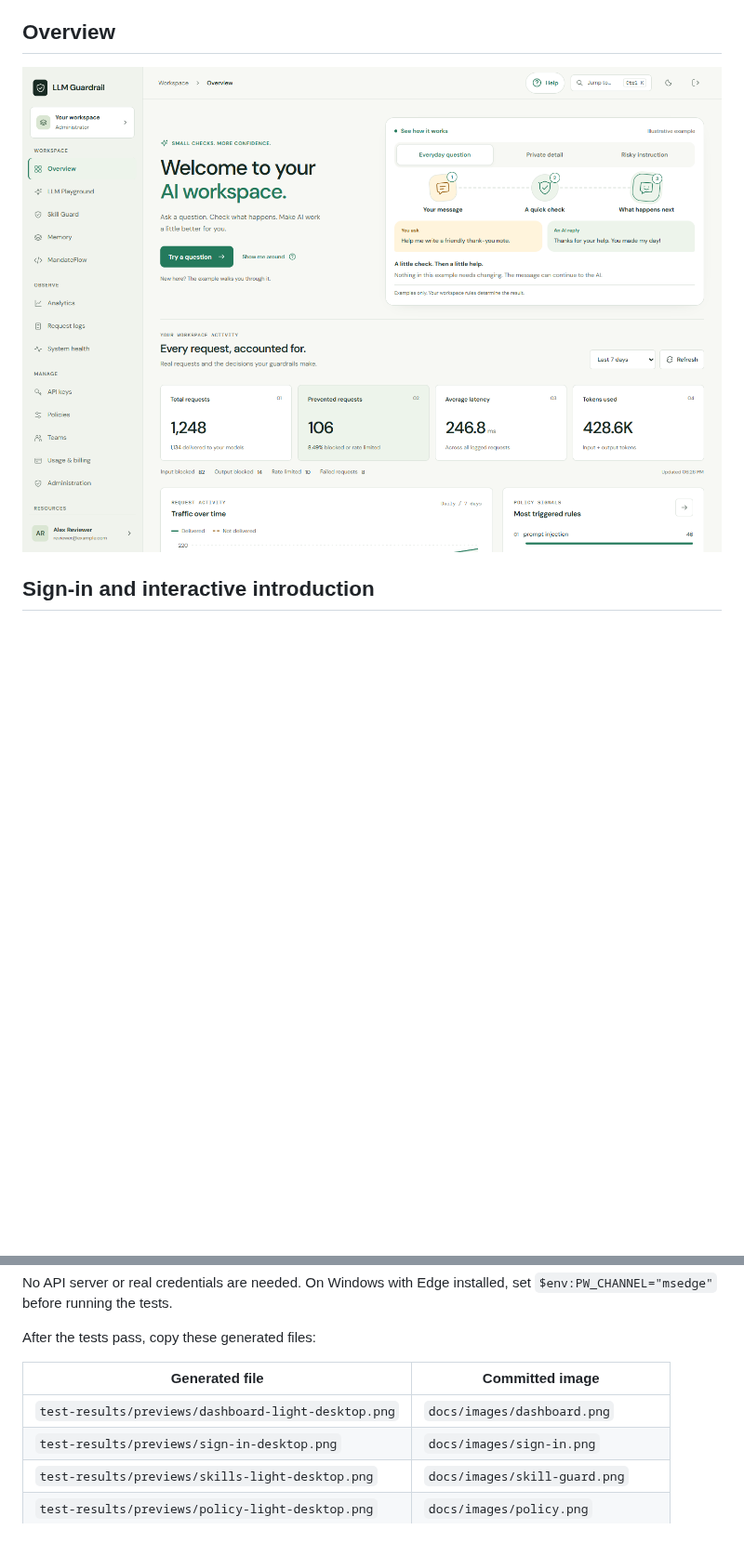
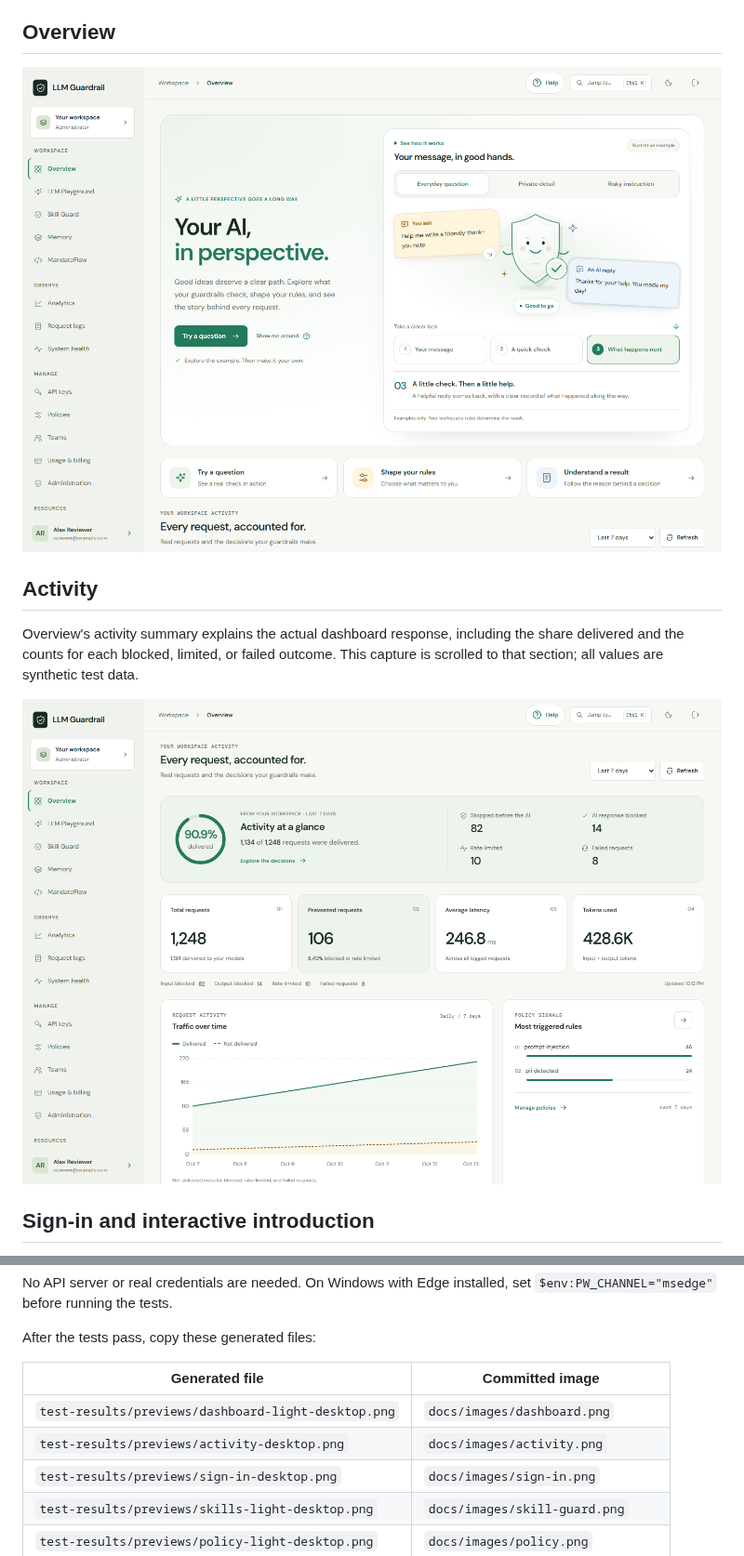
Before and after one commit to NghiemNgocDuc/LLM-Guardrail, a Markdown page: docs/SCREENSHOTS.md, 2 parts joined by grey strips. Shown at 93% size. GitHub-like rendering; pictures changed too: docs/images/activity.png (added), docs/images/dashboard.png; blank space fills up the shorter version.

```diff
--- a/docs/SCREENSHOTS.md
+++ b/docs/SCREENSHOTS.md
@@ -7,7 +7,15 @@ figures, prompts, and identifiers are test data, not a live customer account.
 
 ## Overview
 
-![Request overview with traffic and policy signals](images/dashboard.png)
+![Overview with an illustrated guardrail example and workspace shortcuts](images/dashboard.png)
+
+## Activity
+
+Overview's activity summary explains the actual dashboard response, including
+the share delivered and the counts for each blocked, limited, or failed outcome.
+This capture is scrolled to that section; all values are synthetic test data.
+
+![Activity at a glance with delivery rate, request metrics, and traffic charts](images/activity.png)
 
 ## Sign-in and interactive introduction
 
@@ -51,6 +59,7 @@ After the tests pass, copy these generated files:
 | Generated file | Committed image |
 | --- | --- |
 | `test-results/previews/dashboard-light-desktop.png` | `docs/images/dashboard.png` |
+| `test-results/previews/activity-desktop.png` | `docs/images/activity.png` |
 | `test-results/previews/sign-in-desktop.png` | `docs/images/sign-in.png` |
 | `test-results/previews/skills-light-desktop.png` | `docs/images/skill-guard.png` |
 | `test-results/previews/policy-light-desktop.png` | `docs/images/policy.png` |
```
Also changed, not shown: README.md (+6 -1 lines), docs/FRONTEND_DESIGN.md (+14 -2 lines), docs/images/page-help.png, 10 other files.
